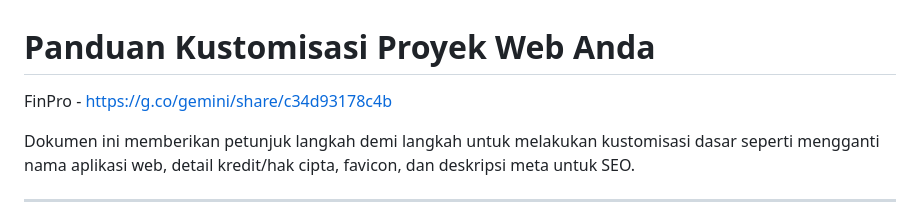
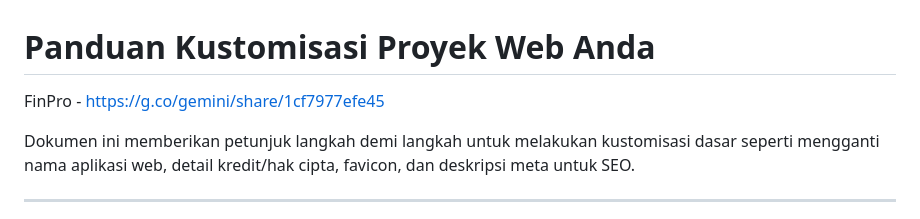
Before and after one commit to BARONNIGHT/Finpro, a Markdown page: README.md, the part around the change. Drawn GitHub-style.

Commit message:
Update FinPro link in README.md

```diff
--- a/README.md
+++ b/README.md
@@ -1,6 +1,6 @@
 # Panduan Kustomisasi Proyek Web Anda
 
-FinPro - https://g.co/gemini/share/c34d93178c4b
+FinPro - https://g.co/gemini/share/1cf7977efe45
 
 Dokumen ini memberikan petunjuk langkah demi langkah untuk melakukan kustomisasi dasar seperti mengganti nama aplikasi web, detail kredit/hak cipta, favicon, dan deskripsi meta untuk SEO.
 
```
